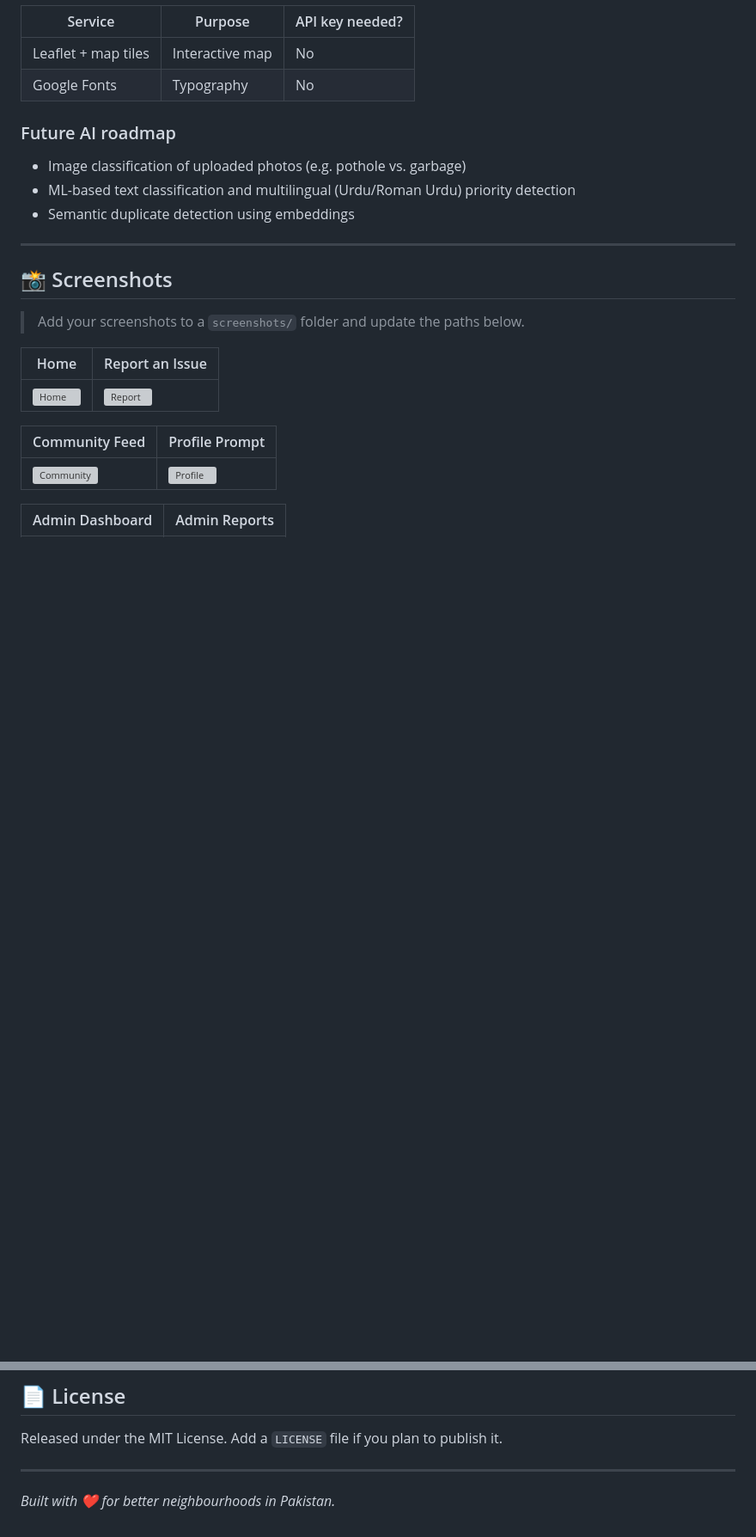
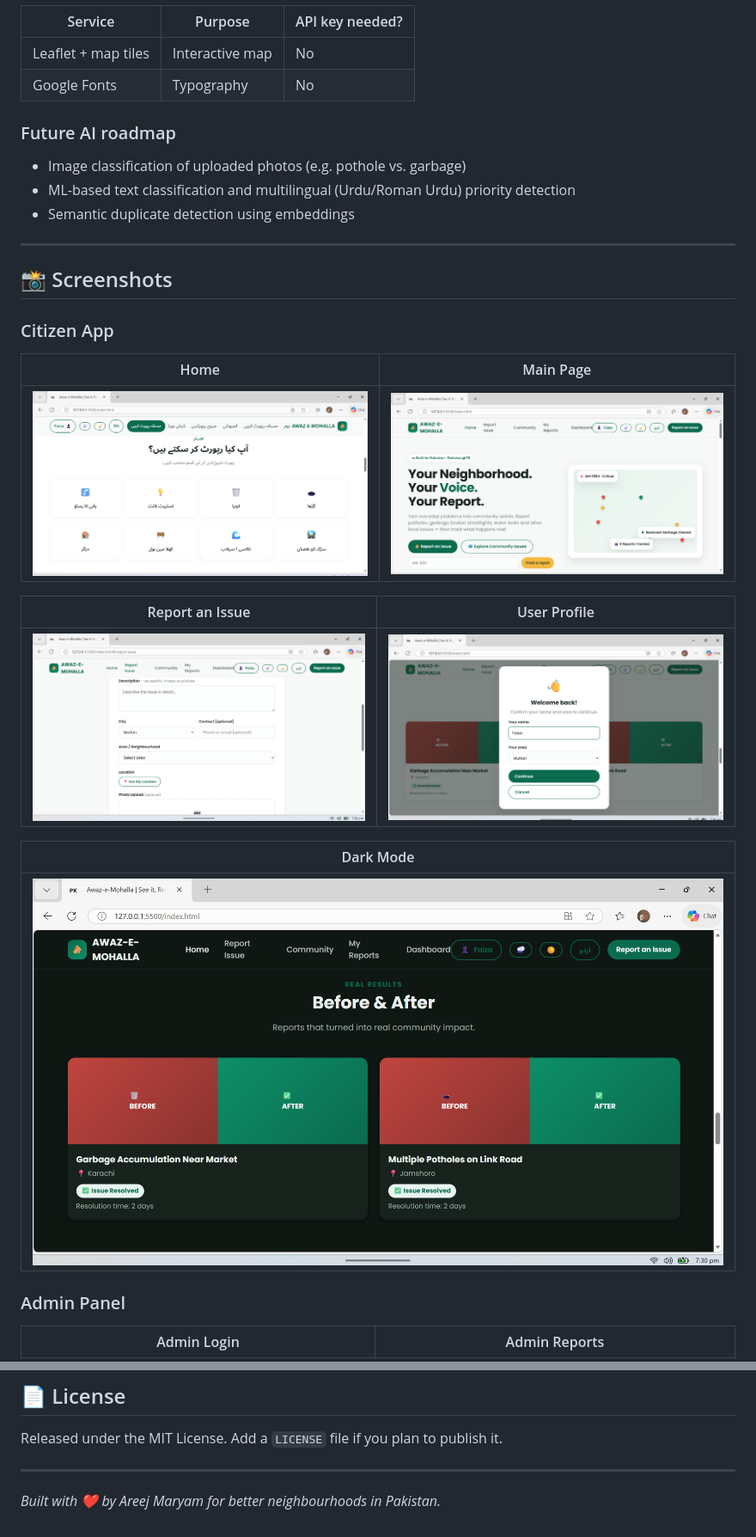
Before and after one commit to Areej367/awaz-e-mohalla-, a Markdown page: README.md, 2 parts joined by grey strips. Shown at 86% size. Rendered like a GitHub page; blank space fills up the shorter version; grey boxes are pictures that could not be loaded.

Commit message:
Revise README for accuracy and clarity
Updated README to reflect correct repository name, improved screenshot paths, and clarified team contributions.

```diff
--- a/README.md
+++ b/README.md
@@ -129,15 +129,21 @@ A rule-based scoring system that assigns **Low / Medium / High / Critical** prio
 
 ## 📸 Screenshots
 
-> Add your screenshots to a `screenshots/` folder and update the paths below.
+### Citizen App
 
-| Home | Report an Issue |
+| Home | Main Page |
 |---|---|
-| ![Home](screenshots/home.png) | ![Report](screenshots/report-issue.png) |
+| ![Home](screenshot/home.png) | ![Main](screenshot/main.png) |
 
-| Community Feed | Profile Prompt |
+| Report an Issue | User Profile |
 |---|---|
-| ![Community](screenshots/community.png) | ![Profile](screenshots/profile-prompt.png) |
+| ![Report](screenshot/report.png) | ![User](screenshot/user.png) |
 
-| Admin Dashboard | Admin Reports |
+| Dark Mode |
+|---|
+| ![Dark Mode](screenshot/darkmode.png) |
+
+### Admin Panel
+
+| Admin Login | Admin Reports |
 |---|---|
@@ -171,4 +179,4 @@ Released under the MIT License. Add a `LICENSE` file if you plan to publish it.
 
 ---
 
-*Built with ❤️ for better neighbourhoods in Pakistan.*
+*Built with ❤️ by Areej Maryam for better neighbourhoods in Pakistan.*
```
Also changed, not shown: other parts of README.md (+11 -9 lines).
